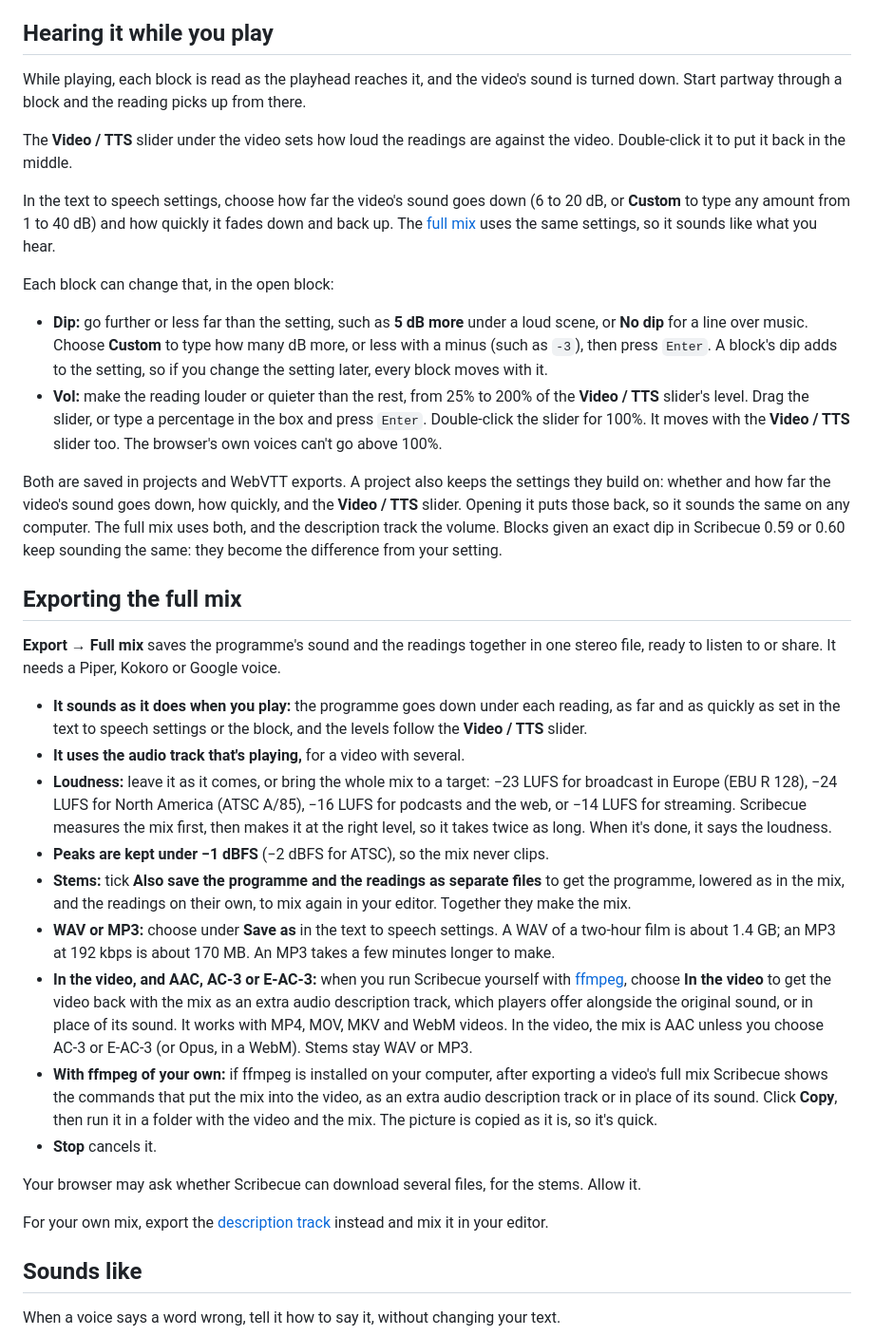
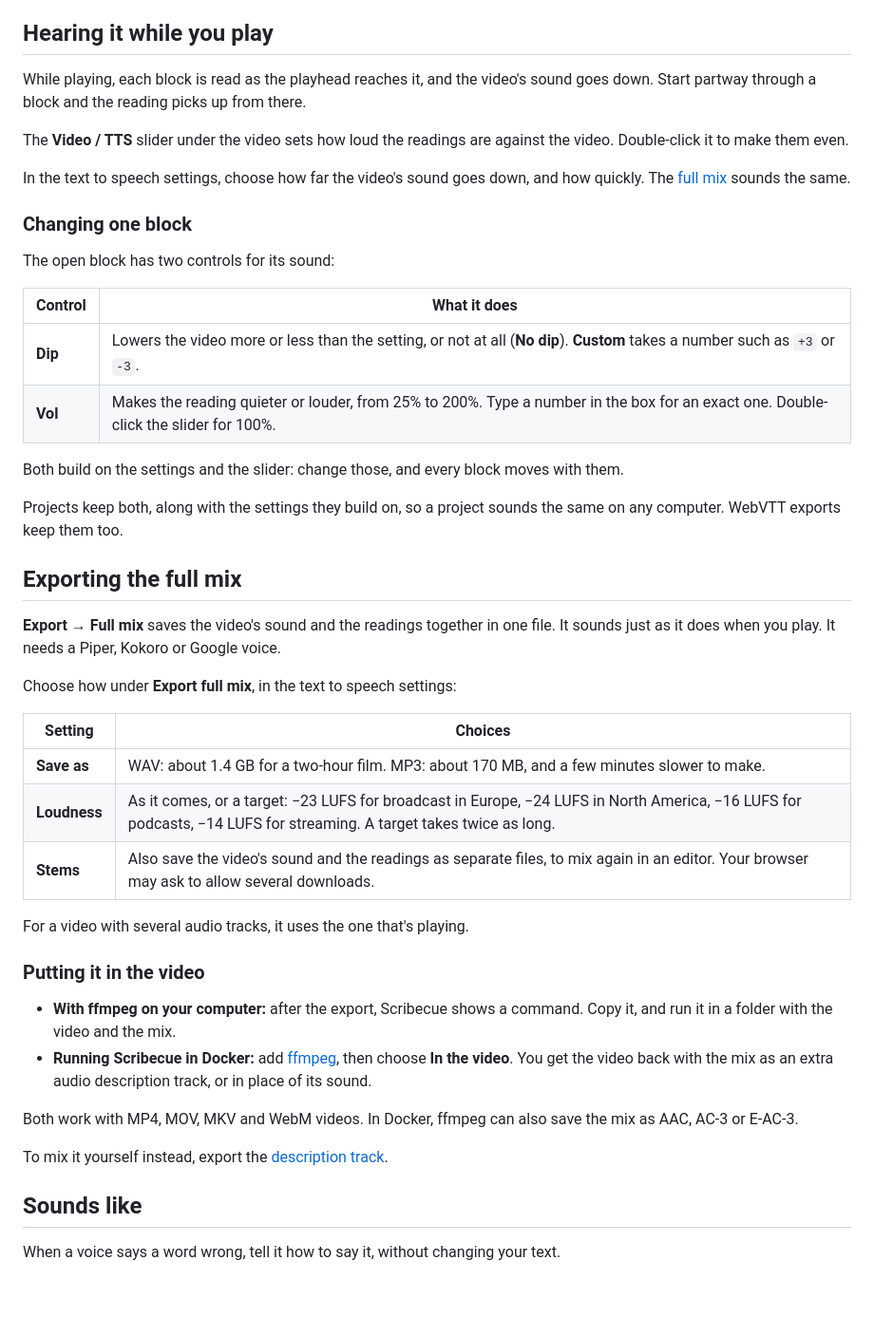
Before and after one commit to kyle95wm/Scribecue, a Markdown page: WRITING.md, the part around the change. Shown at 95% size. Rendered like a GitHub page; blank space fills up the shorter version.

Commit message:
Simplify the full mix, block sound and ffmpeg guides
Tables for a block's Dip and Vol and for the full mix settings, shorter
sentences, and the inner workings left out. The description track note
in VOICES.md now allows for a block's own volume.

Co-Authored-By: Claude Opus 5.5 <noreply@anthropic.com>

```diff
--- a/WRITING.md
+++ b/WRITING.md
@@ -59,72 +59,56 @@ voice.
 
 ## Hearing it while you play
 
-While playing, each block is read as the playhead reaches it, and the video's sound is
-turned down. Start partway through a block and the reading picks up from there.
+While playing, each block is read as the playhead reaches it, and the video's sound goes
+down. Start partway through a block and the reading picks up from there.
 
 The **Video / TTS** slider under the video sets how loud the readings are against the
-video. Double-click it to put it back in the middle.
+video. Double-click it to make them even.
 
-In the text to speech settings, choose how far the video's sound goes down (6 to 20 dB,
-or **Custom** to type any amount from 1 to 40 dB) and how quickly it fades down and back
-up. The [full mix](#exporting-the-full-mix) uses the same settings, so it sounds like what
-you hear.
+In the text to speech settings, choose how far the video's sound goes down, and how
+quickly. The [full mix](#exporting-the-full-mix) sounds the same.
 
-Each block can change that, in the open block:
+### Changing one block
 
-- **Dip:** go further or less far than the setting, such as **5 dB more** under a loud
-  scene, or **No dip** for a line over music. Choose **Custom** to type how many dB more,
-  or less with a minus (such as `-3`), then press `Enter`. A block's dip adds to the
-  setting, so if you change the setting later, every block moves with it.
-- **Vol:** make the reading louder or quieter than the rest, from 25% to 200% of the
-  **Video / TTS** slider's level. Drag the slider, or type a percentage in the box and
-  press `Enter`. Double-click the slider for 100%. It moves with the **Video / TTS**
-  slider too. The browser's own voices can't go above 100%.
+The open block has two controls for its sound:
 
-Both are saved in projects and WebVTT exports. A project also keeps the settings they
-build on: whether and how far the video's sound goes down, how quickly, and the
-**Video / TTS** slider. Opening it puts those back, so it sounds the same on any computer. The full mix uses both, and the
-description track the volume. Blocks given an exact dip in Scribecue 0.59 or 0.60 keep sounding the
-same: they become the difference from your setting.
+| Control | What it does |
+|---------|--------------|
+| **Dip** | Lowers the video more or less than the setting, or not at all (**No dip**). **Custom** takes a number such as `+3` or `-3`. |
+| **Vol** | Makes the reading quieter or louder, from 25% to 200%. Type a number in the box for an exact one. Double-click the slider for 100%. |
+
+Both build on the settings and the slider: change those, and every block moves with them.
+
+Projects keep both, along with the settings they build on, so a project sounds the same
+on any computer. WebVTT exports keep them too.
 
 ## Exporting the full mix
 
-**Export → Full mix** saves the programme's sound and the readings together in one stereo
-file, ready to listen to or share. It needs a Piper, Kokoro or Google voice.
+**Export → Full mix** saves the video's sound and the readings together in one file. It
+sounds just as it does when you play. It needs a Piper, Kokoro or Google voice.
 
-- **It sounds as it does when you play:** the programme goes down under each reading, as
-  far and as quickly as set in the text to speech settings or the block, and the levels
-  follow the **Video / TTS** slider.
-- **It uses the audio track that's playing,** for a video with several.
-- **Loudness:** leave it as it comes, or bring the whole mix to a target: −23 LUFS for
-  broadcast in Europe (EBU R 128), −24 LUFS for North America (ATSC A/85), −16 LUFS for
-  podcasts and the web, or −14 LUFS for streaming. Scribecue measures the mix first, then
-  makes it at the right level, so it takes twice as long. When it's done, it says the
-  loudness.
-- **Peaks are kept under −1 dBFS** (−2 dBFS for ATSC), so the mix never clips.
-- **Stems:** tick **Also save the programme and the readings as separate files** to get
-  the programme, lowered as in the mix, and the readings on their own, to mix again in
-  your editor. Together they make the mix.
-- **WAV or MP3:** choose under **Save as** in the text to speech settings. A WAV of a
-  two-hour film is about 1.4 GB; an MP3 at 192 kbps is about 170 MB. An MP3 takes a few
-  minutes longer to make.
-- **In the video, and AAC, AC-3 or E-AC-3:** when you run Scribecue yourself with
-  [ffmpeg](INSTALL.md#the-full-mix-in-the-video-ffmpeg), choose **In the video** to get the
-  video back with the mix as an extra audio description track, which players offer
-  alongside the original sound, or in place of its sound. It works with MP4, MOV, MKV and
-  WebM videos. In the video, the mix is AAC unless you choose AC-3 or E-AC-3 (or Opus, in
-  a WebM). Stems stay WAV or MP3.
-- **With ffmpeg of your own:** if ffmpeg is installed on your computer, after exporting a
-  video's full mix Scribecue shows the commands that put the mix into the video, as an
-  extra audio description track or in place of its sound. Click **Copy**, then run it in a
-  folder with the video and the mix. The picture is copied as it is, so it's quick.
-- **Stop** cancels it.
+Choose how under **Export full mix**, in the text to speech settings:
 
-Your browser may ask whether Scribecue can download several files, for the stems. Allow
-it.
+| Setting | Choices |
+|---------|---------|
+| **Save as** | WAV: about 1.4 GB for a two-hour film. MP3: about 170 MB, and a few minutes slower to make. |
+| **Loudness** | As it comes, or a target: −23 LUFS for broadcast in Europe, −24 LUFS in North America, −16 LUFS for podcasts, −14 LUFS for streaming. A target takes twice as long. |
+| **Stems** | Also save the video's sound and the readings as separate files, to mix again in an editor. Your browser may ask to allow several downloads. |
 
-For your own mix, export the [description track](VOICES.md#piper-voices) instead and mix it
-in your editor.
+For a video with several audio tracks, it uses the one that's playing.
+
+### Putting it in the video
+
+- **With ffmpeg on your computer:** after the export, Scribecue shows a command. Copy it,
+  and run it in a folder with the video and the mix.
+- **Running Scribecue in Docker:** add [ffmpeg](INSTALL.md#the-full-mix-in-the-video-ffmpeg),
+  then choose **In the video**. You get the video back with the mix as an extra audio
+  description track, or in place of its sound.
+
+Both work with MP4, MOV, MKV and WebM videos. In Docker, ffmpeg can also save the mix as
+AAC, AC-3 or E-AC-3.
+
+To mix it yourself instead, export the [description track](VOICES.md#piper-voices).
 
 ## Sounds like
 
```
Also changed, not shown: INSTALL.md (+9 -12 lines), VOICES.md (+2 -2 lines).
